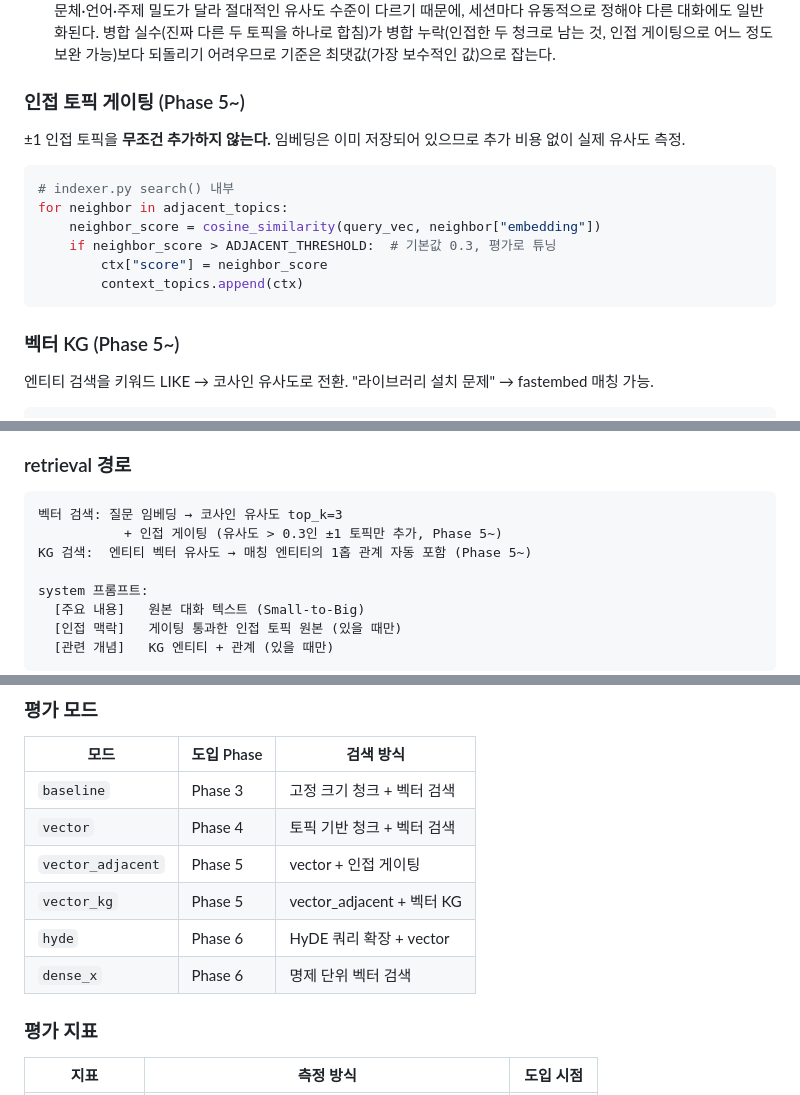
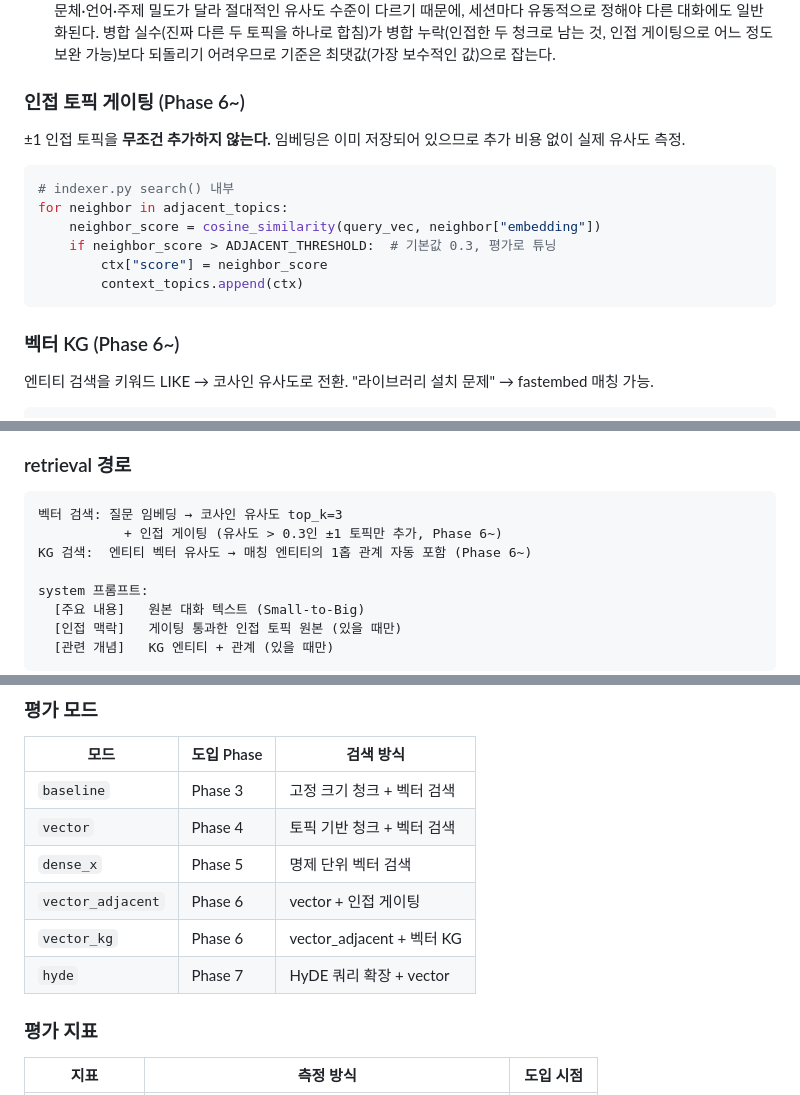
Before and after one commit to jdmunkres23/mnemo, a Markdown page: CLAUDE.md, 3 parts joined by grey strips. GitHub-like rendering.

````diff
--- a/CLAUDE.md
+++ b/CLAUDE.md
@@ -221,7 +226,7 @@ session.json
   누락(인접한 두 청크로 남는 것, 인접 게이팅으로 어느 정도 보완 가능)보다 되돌리기 어려우므로
   기준은 최댓값(가장 보수적인 값)으로 잡는다.
 
-### 인접 토픽 게이팅 (Phase 5~)
+### 인접 토픽 게이팅 (Phase 6~)
 
 ±1 인접 토픽을 **무조건 추가하지 않는다.**
 임베딩은 이미 저장되어 있으므로 추가 비용 없이 실제 유사도 측정.
@@ -235,7 +240,7 @@ for neighbor in adjacent_topics:
         context_topics.append(ctx)
 ```
 
-### 벡터 KG (Phase 5~)
+### 벡터 KG (Phase 6~)
 
 엔티티 검색을 키워드 LIKE → 코사인 유사도로 전환.
 "라이브러리 설치 문제" → fastembed 매칭 가능.
@@ -304,8 +315,8 @@ session_index.json에 propositions[] 배열로 추가 저장 (topics[] 병존)
 
 ```
 벡터 검색: 질문 임베딩 → 코사인 유사도 top_k=3
-           + 인접 게이팅 (유사도 > 0.3인 ±1 토픽만 추가, Phase 5~)
-KG 검색:  엔티티 벡터 유사도 → 매칭 엔티티의 1홉 관계 자동 포함 (Phase 5~)
+           + 인접 게이팅 (유사도 > 0.3인 ±1 토픽만 추가, Phase 6~)
+KG 검색:  엔티티 벡터 유사도 → 매칭 엔티티의 1홉 관계 자동 포함 (Phase 6~)
 
 system 프롬프트:
   [주요 내용]   원본 대화 텍스트 (Small-to-Big)
@@ -356,10 +367,10 @@ QA 쌍 스키마 (`eval_data/eval-*.qa_pairs.json`):
 |------|-----------|----------|
 | `baseline` | Phase 3 | 고정 크기 청크 + 벡터 검색 |
 | `vector` | Phase 4 | 토픽 기반 청크 + 벡터 검색 |
-| `vector_adjacent` | Phase 5 | vector + 인접 게이팅 |
-| `vector_kg` | Phase 5 | vector_adjacent + 벡터 KG |
-| `hyde` | Phase 6 | HyDE 쿼리 확장 + vector |
-| `dense_x` | Phase 6 | 명제 단위 벡터 검색 |
+| `dense_x` | Phase 5 | 명제 단위 벡터 검색 |
+| `vector_adjacent` | Phase 6 | vector + 인접 게이팅 |
+| `vector_kg` | Phase 6 | vector_adjacent + 벡터 KG |
+| `hyde` | Phase 7 | HyDE 쿼리 확장 + vector |
 
 ### 평가 지표
 
````
Also changed, not shown: other parts of CLAUDE.md (+35 -12 lines).
